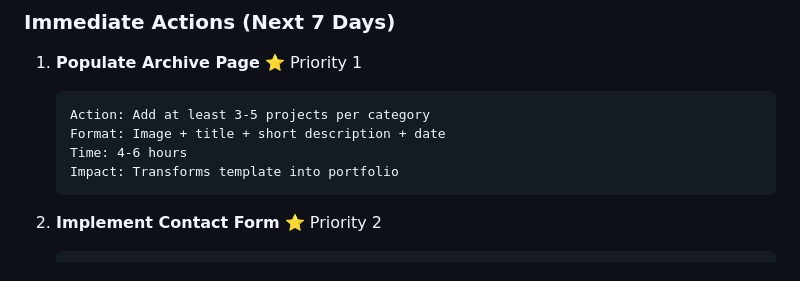
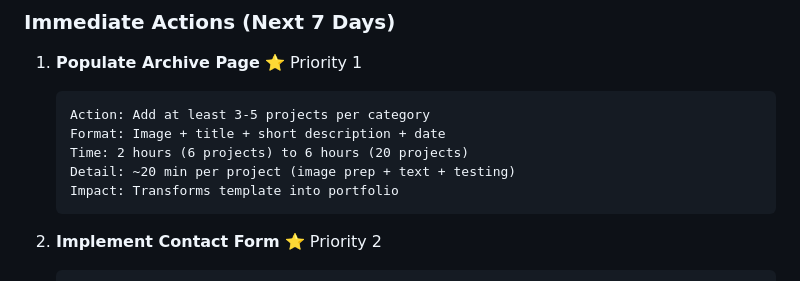
Before and after one commit to elleyale/portfolio, a Markdown page: INSIGHTS.md, the part around the change. Drawn GitHub-style.

````diff
--- a/INSIGHTS.md
+++ b/INSIGHTS.md
@@ -261,7 +261,8 @@ This is an **advanced creative technologist portfolio** featuring:
    ```
    Action: Add at least 3-5 projects per category
    Format: Image + title + short description + date
-   Time: 4-6 hours
+   Time: 2 hours (6 projects) to 6 hours (20 projects)
+   Detail: ~20 min per project (image prep + text + testing)
    Impact: Transforms template into portfolio
    ```
 
````
Also changed, not shown: EXECUTIVE_SUMMARY.md (+1 -1 lines), QUICK_REFERENCE.md (+5 -5 lines).
